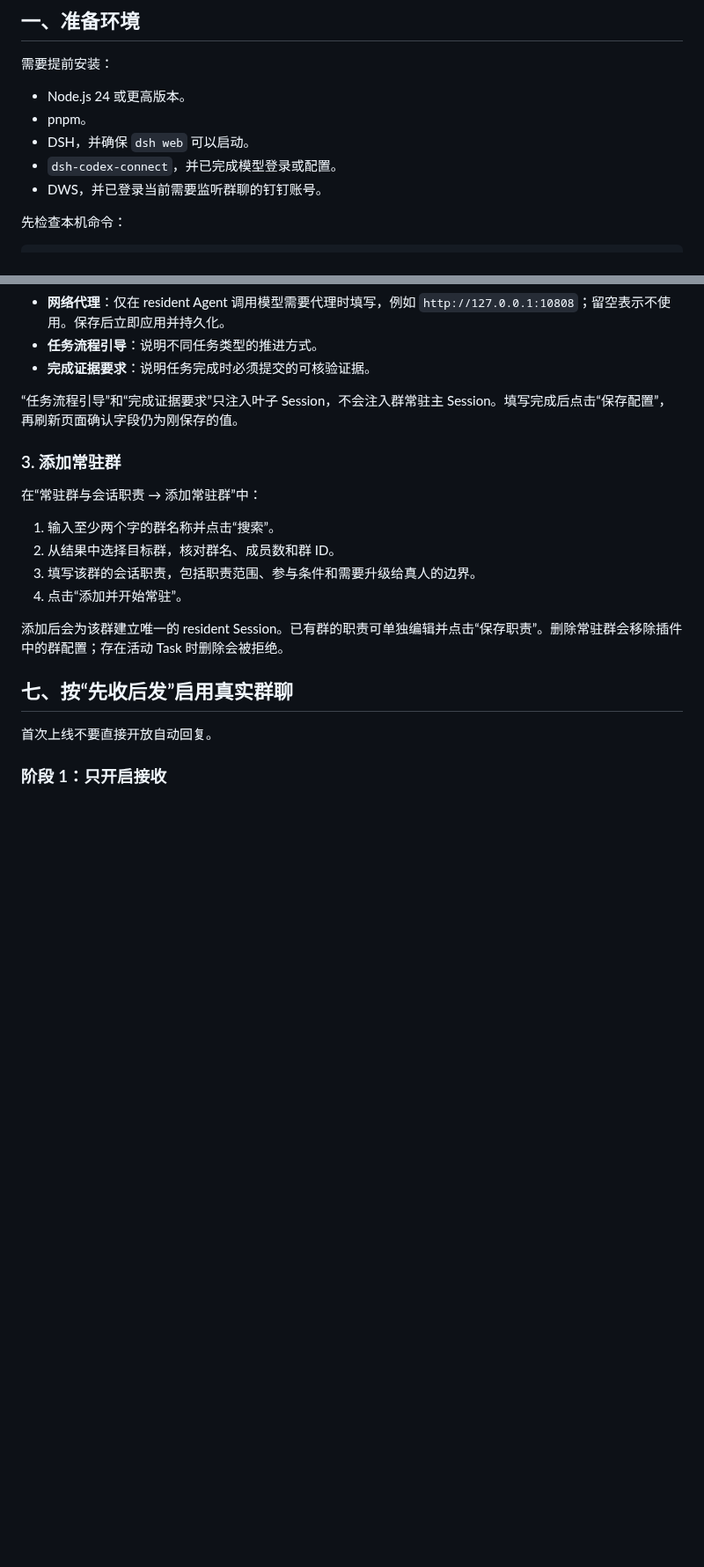
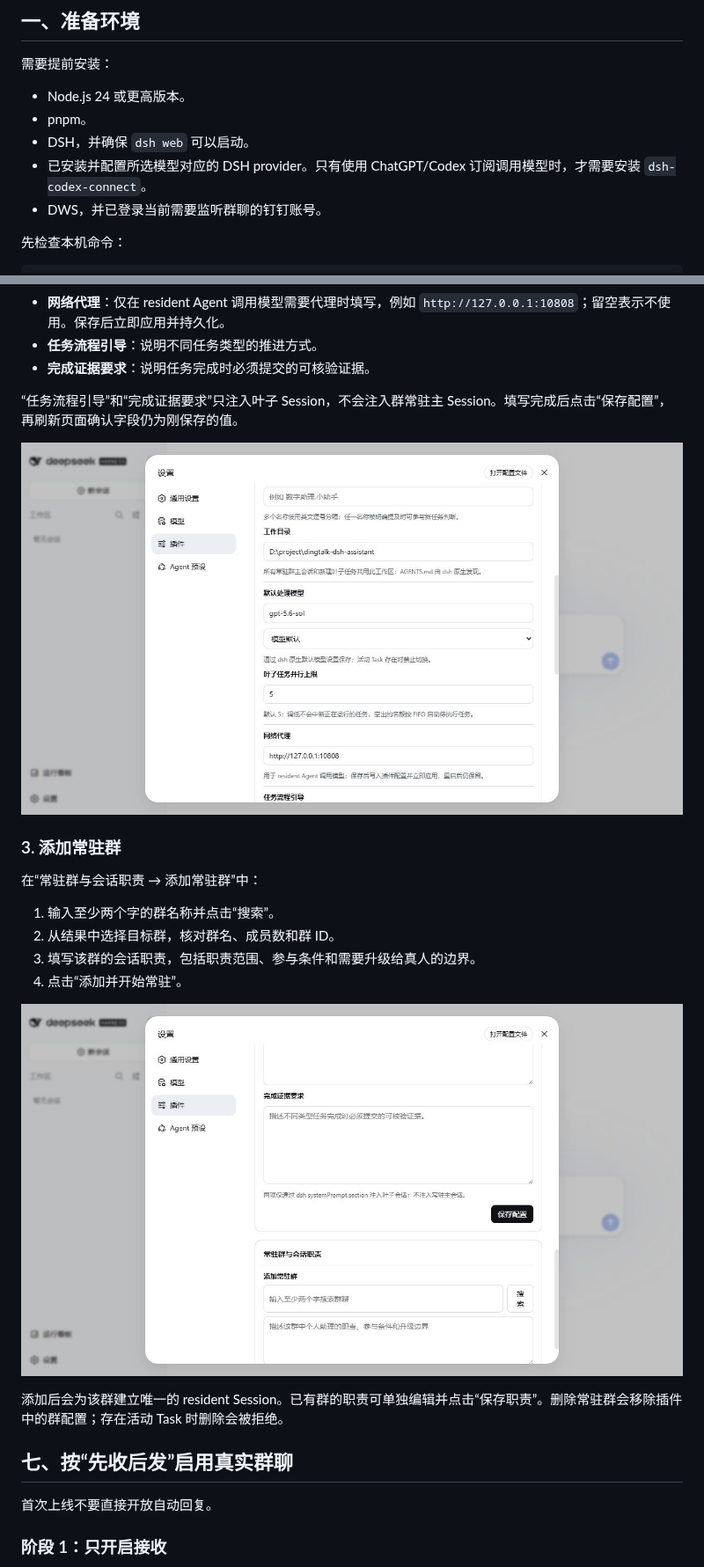
Before and after one commit to HiQ-AI/dingtalk-dsh-assistant, a Markdown page: docs/manual/install-and-configure-dsh-web.md, 2 parts joined by grey strips. Shown at 88% size. Rendered like a GitHub page; pictures changed too: docs/manual/images/dsh-web-assistant-config.png (added), docs/manual/images/dsh-web-group-config.png (added); blank space fills up the shorter version.

```diff
--- a/docs/manual/install-and-configure-dsh-web.md
+++ b/docs/manual/install-and-configure-dsh-web.md
@@ -16,7 +16,7 @@
 - Node.js 24 或更高版本。
 - pnpm。
 - DSH，并确保 `dsh web` 可以启动。
-- `dsh-codex-connect`，并已完成模型登录或配置。
+- 已安装并配置所选模型对应的 DSH provider。只有使用 ChatGPT/Codex 订阅调用模型时，才需要安装 `dsh-codex-connect`。
 - DWS，并已登录当前需要监听群聊的钉钉账号。
 
 先检查本机命令：
@@ -205,6 +220,8 @@ Invoke-RestMethod -Uri 'http://127.0.0.1:18998/health' | ConvertTo-Json -Depth 1
 
 “任务流程引导”和“完成证据要求”只注入叶子 Session，不会注入群常驻主 Session。填写完成后点击“保存配置”，再刷新页面确认字段仍为刚保存的值。
 
+![Agent 配置](images/dsh-web-assistant-config.png)
+
 ### 3. 添加常驻群
 
 在“常驻群与会话职责 → 添加常驻群”中：
@@ -213,6 +230,8 @@ Invoke-RestMethod -Uri 'http://127.0.0.1:18998/health' | ConvertTo-Json -Depth 1
 2. 从结果中选择目标群，核对群名、成员数和群 ID。
 3. 填写该群的会话职责，包括职责范围、参与条件和需要升级给真人的边界。
 4. 点击“添加并开始常驻”。
+
+![常驻群与会话职责配置](images/dsh-web-group-config.png)
 
 添加后会为该群建立唯一的 resident Session。已有群的职责可单独编辑并点击“保存职责”。删除常驻群会移除插件中的群配置；存在活动 Task 时删除会被拒绝。
 
```
Also changed, not shown: other parts of docs/manual/install-and-configure-dsh-web.md (+35 -20 lines), README.md (+4 -3 lines), docs/manual/images/dsh-web-plugin-entry.png (added).
